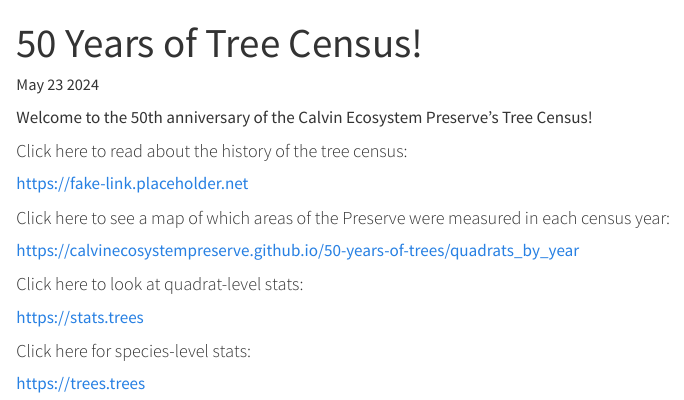
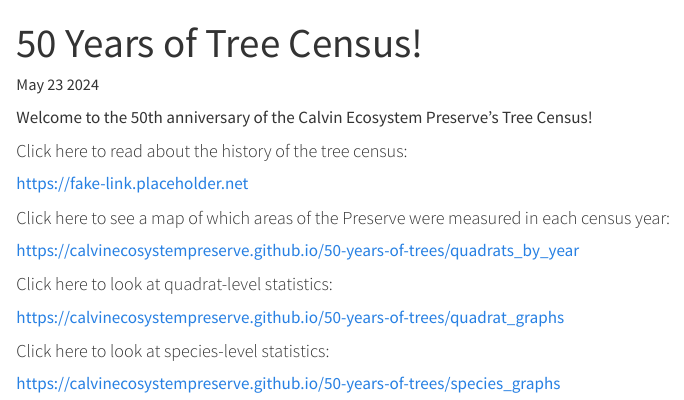
Before and after one commit to CalvinEcosystemPreserve/50-years-of-trees, a Quarto document (docs/index.qmd): the page in a window 1100 px wide, from its top. Rendered offline with R 4.5, knitr and Pandoc in place of Quarto, with nearby package versions.

Commit message:
Updated index.html

```diff
--- a/docs/index.qmd
+++ b/docs/index.qmd
@@ -17,10 +17,10 @@ https://fake-link.placeholder.net
 
 <https://calvinecosystempreserve.github.io/50-years-of-trees/quadrats_by_year>
 
-#### Click here to look at quadrat-level stats:
+#### Click here to look at quadrat-level statistics:
 
-https://stats.trees
+<https://calvinecosystempreserve.github.io/50-years-of-trees/quadrat_graphs>
 
-#### Click here for species-level stats:
+#### Click here to look at species-level statistics:
 
-https://trees.trees
+<https://calvinecosystempreserve.github.io/50-years-of-trees/species_graphs>
```
Also changed, not shown: 1 other file.
